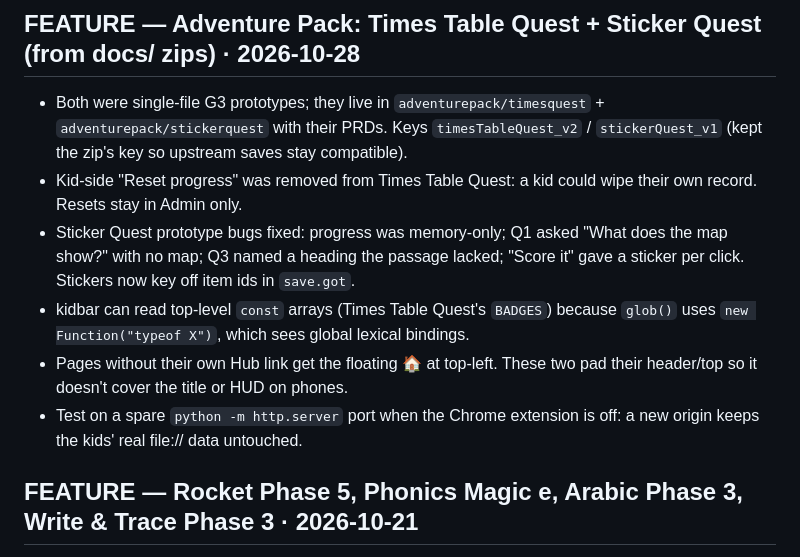
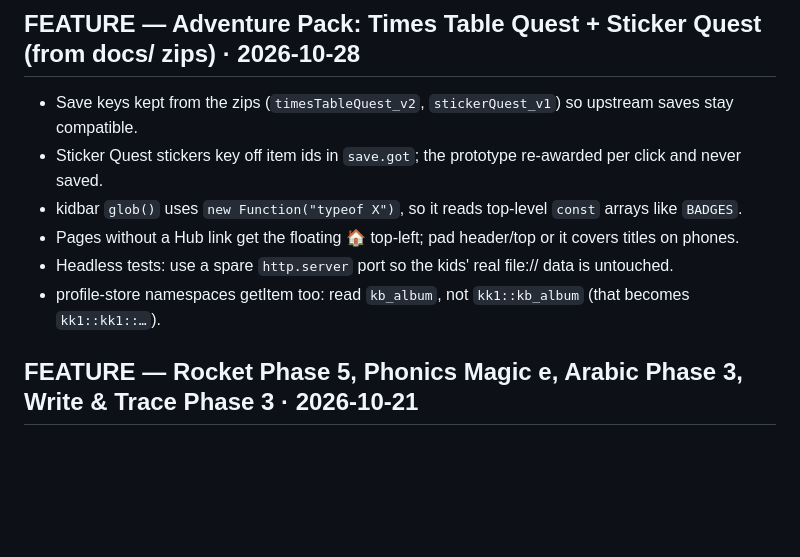
Before and after one commit to kferoz/kids-app, a Markdown page: KNOWLEDGE.md, the part around the change. Rendered like a GitHub page; blank space fills up the shorter version.

Commit message:
KNOWLEDGE: tighten Times Table / Sticker Quest entry, profile-store test gotcha
Co-Authored-By: Claude Opus 5.5 <noreply@anthropic.com>

```diff
--- a/KNOWLEDGE.md
+++ b/KNOWLEDGE.md
@@ -1,10 +1,10 @@
 ## FEATURE — Adventure Pack: Times Table Quest + Sticker Quest (from docs/ zips) · 2026-10-28
-- Both were single-file G3 prototypes; they live in `adventurepack/timesquest` + `adventurepack/stickerquest` with their PRDs. Keys `timesTableQuest_v2` / `stickerQuest_v1` (kept the zip's key so upstream saves stay compatible).
-- Kid-side "Reset progress" was removed from Times Table Quest: a kid could wipe their own record. Resets stay in Admin only.
-- Sticker Quest prototype bugs fixed: progress was memory-only; Q1 asked "What does the map show?" with no map; Q3 named a heading the passage lacked; "Score it" gave a sticker per click. Stickers now key off item ids in `save.got`.
-- kidbar can read top-level `const` arrays (Times Table Quest's `BADGES`) because `glob()` uses `new Function("typeof X")`, which sees global lexical bindings.
-- Pages without their own Hub link get the floating 🏠 at top-left. These two pad their header/top so it doesn't cover the title or HUD on phones.
-- Test on a spare `python -m http.server` port when the Chrome extension is off: a new origin keeps the kids' real file:// data untouched.
+- Save keys kept from the zips (`timesTableQuest_v2`, `stickerQuest_v1`) so upstream saves stay compatible.
+- Sticker Quest stickers key off item ids in `save.got`; the prototype re-awarded per click and never saved.
+- kidbar `glob()` uses `new Function("typeof X")`, so it reads top-level `const` arrays like `BADGES`.
+- Pages without a Hub link get the floating 🏠 top-left; pad header/top or it covers titles on phones.
+- Headless tests: use a spare `http.server` port so the kids' real file:// data is untouched.
+- profile-store namespaces getItem too: read `kb_album`, not `kk1::kb_album` (that becomes `kk1::kk1::…`).
 
 ## FEATURE — Rocket Phase 5, Phonics Magic e, Arabic Phase 3, Write & Trace Phase 3 · 2026-10-21
 - Magic e sounding out says the vowel's NAME (`MAGIC_E[v].name`) and keeps the e silent. Avoid soft-c words (dice): `LETTER_SOUNDS.c` is "kuh".
```
